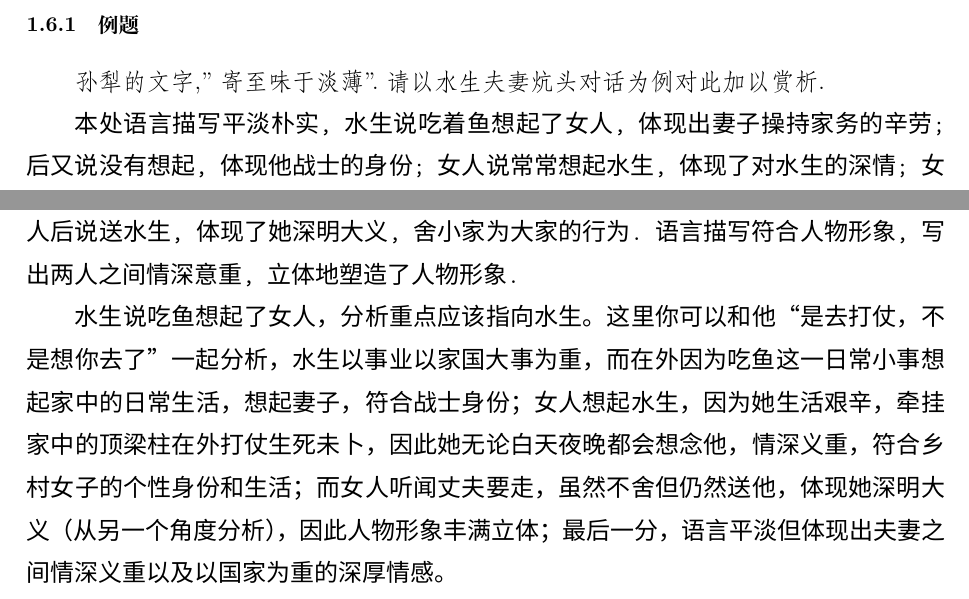
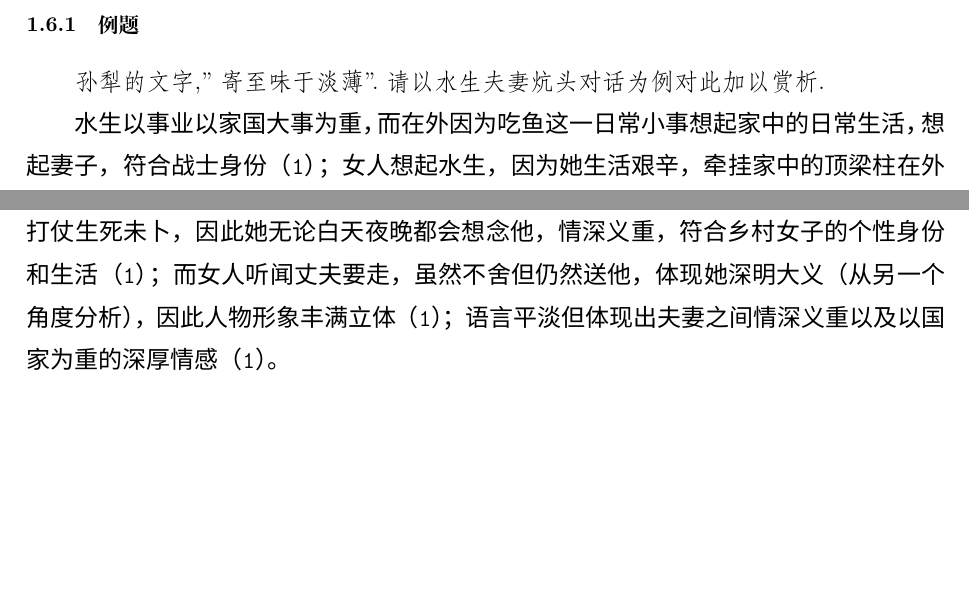
Before and after one commit to F1Justin/Note-Analysis, a LaTeX document (语文分析.tex): two parts of pages 4 and 5 of 12, joined at a grey line, cut so that both start at the same text, the shorter picture padded with empty space. Compiled offline with XeLaTeX; a missing font is replaced by an installed copy or a similar font.

```diff
--- a/语文分析.tex
+++ b/语文分析.tex
@@ -103,7 +103,7 @@
 \subsubsection{例题}
 \large
 孙犁的文字,"寄至味于淡薄".请以水生夫妻炕头对话为例对此加以赏析.\\
-\texttt{本处语言描写平淡朴实,水生说吃着鱼想起了女人,体现出妻子操持家务的辛劳;后又说没有想起,体现他战士的身份;女人说常常想起水生,体现了对水生的深情;女人后说送水生,体现了她深明大义,舍小家为大家的行为.语言描写符合人物形象,写出两人之间情深意重,立体地塑造了人物形象.\\水生说吃鱼想起了女人，分析重点应该指向水生。这里你可以和他“是去打仗，不是想你去了”一起分析，水生以事业以家国大事为重，而在外因为吃鱼这一日常小事想起家中的日常生活，想起妻子，符合战士身份；女人想起水生，因为她生活艰辛，牵挂家中的顶梁柱在外打仗生死未卜，因此她无论白天夜晚都会想念他，情深义重，符合乡村女子的个性身份和生活；而女人听闻丈夫要走，虽然不舍但仍然送他，体现她深明大义（从另一个角度分析），因此人物形象丰满立体；最后一分，语言平淡但体现出夫妻之间情深义重以及以国家为重的深厚情感。}
+\texttt{水生以事业以家国大事为重，而在外因为吃鱼这一日常小事想起家中的日常生活，想起妻子，符合战士身份（1）；女人想起水生，因为她生活艰辛，牵挂家中的顶梁柱在外打仗生死未卜，因此她无论白天夜晚都会想念他，情深义重，符合乡村女子的个性身份和生活（1）；而女人听闻丈夫要走，虽然不舍但仍然送他，体现她深明大义（从另一个角度分析），因此人物形象丰满立体（1）；语言平淡但体现出夫妻之间情深义重以及以国家为重的深厚情感（1）。}
 
 
 \newpage
```
Also changed, not shown: 语文分析.pdf, 3 other files.
